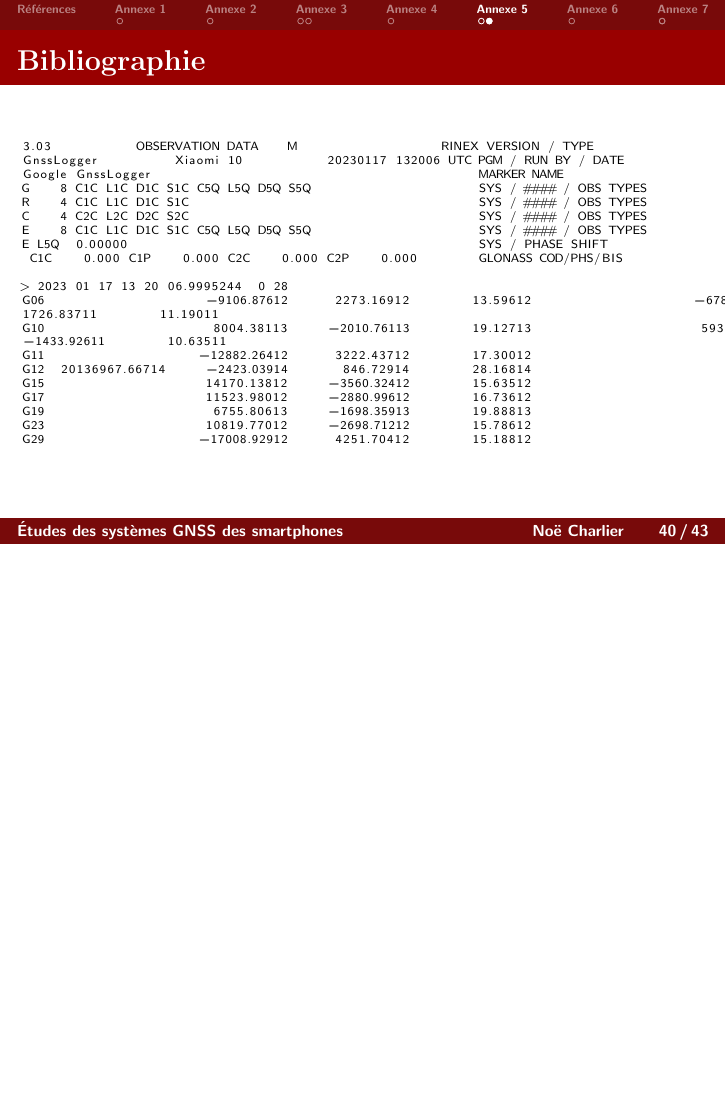
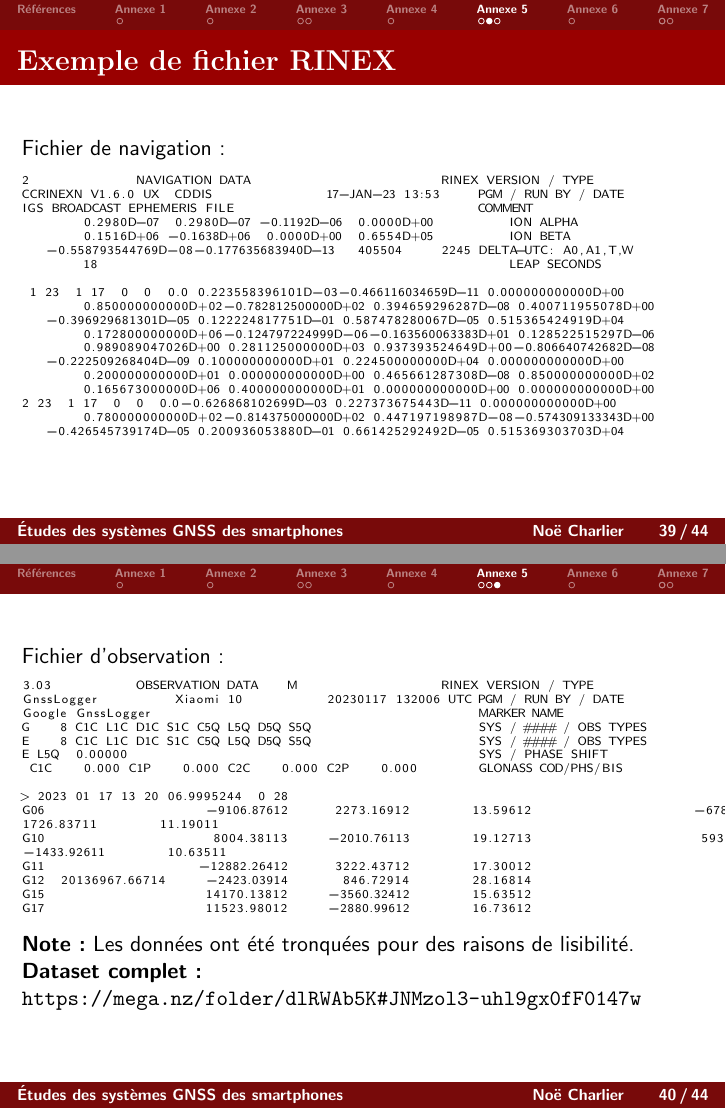
Before and after one commit to n005/tipe_beamer, LaTeX slides (tipe.tex): page 40 of 43 before the commit and pages 39 and 40 of 44 after it, the two joined at a grey line, the shorter picture padded with empty space. Compiled offline with pdfLaTeX.

Commit message:
Add appendix et al

```diff
--- a/tipe.tex
+++ b/tipe.tex
@@ -837,16 +845,14 @@ IGS BROADCAST EPHEMERIS FILE                                COMMENT
 	0.780000000000D+02-0.814375000000D+02 0.447197198987D-08-0.574309133343D+00
    -0.426545739174D-05 0.200936053880D-01 0.661425292492D-05 0.515369303703D+04
 	\end{lstlisting}
-
-
+\end{frame}
+\begin{frame}[fragile]
 	Fichier d'observation :
 	\begin{lstlisting}[basicstyle=\tiny]
 3.03           OBSERVATION DATA    M                   RINEX VERSION / TYPE
 GnssLogger          Xiaomi 10           20230117 132006 UTC PGM / RUN BY / DATE
 Google GnssLogger                                           MARKER NAME
 G    8 C1C L1C D1C S1C C5Q L5Q D5Q S5Q                      SYS / #### / OBS TYPES
-R    4 C1C L1C D1C S1C                                      SYS / #### / OBS TYPES
-C    4 C2C L2C D2C S2C                                      SYS / #### / OBS TYPES
 E    8 C1C L1C D1C S1C C5Q L5Q D5Q S5Q                      SYS / #### / OBS TYPES
 E L5Q  0.00000                                              SYS / PHASE SHIFT
  C1C    0.000 C1P    0.000 C2C    0.000 C2P    0.000        GLONASS COD/PHS/BIS
@@ -858,11 +864,9 @@ G11                    -12882.26412      3222.43712        17.30012
 G12  20136967.66714     -2423.03914       846.72914        28.16814
 G15                     14170.13812     -3560.32412        15.63512
 G17                     11523.98012     -2880.99612        16.73612
-G19                      6755.80613     -1698.35913        19.88813
-G23                     10819.77012     -2698.71212        15.78612
-G29                    -17008.92912      4251.70412        15.18812
 	\end{lstlisting}
-
+	\textbf{Note :} Les données ont été tronquées pour des raisons de lisibilité.
+	\textbf{Dataset complet : } \url{https://mega.nz/folder/dlRWAb5K#JNMzol3-uhl9gx0fF0147w}
 \end{frame}
 
 \section{Annexe 6}
```
Also changed, not shown: tipe.tex (13 more changed lines), 8 other files.
